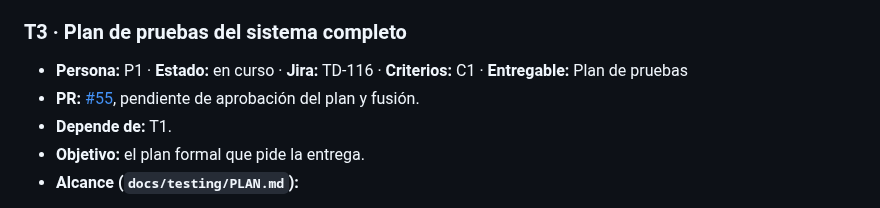
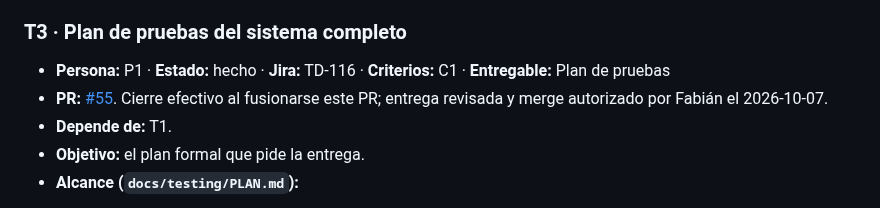
Before and after one commit to CardozoPapaDelAme/dog_report_app, a Markdown page: docs/testing/BACKLOG.md, the part around the change. GitHub-like rendering.

```diff
--- a/docs/testing/BACKLOG.md
+++ b/docs/testing/BACKLOG.md
@@ -160,8 +160,8 @@ Cómo los espera el profesor (adaptado a lo que ya tiene el repo):
   resultado que la CI en las suites que no necesitan base de datos.
 
 ### T3 · Plan de pruebas del sistema completo
-- **Persona:** P1 · **Estado:** en curso · **Jira:** TD-116 · **Criterios:** C1 · **Entregable:** Plan de pruebas
-- **PR:** [#55](https://github.com/CardozoPapaDelAme/dog_report_app/pull/55), pendiente de aprobación del plan y fusión.
+- **Persona:** P1 · **Estado:** hecho · **Jira:** TD-116 · **Criterios:** C1 · **Entregable:** Plan de pruebas
+- **PR:** [#55](https://github.com/CardozoPapaDelAme/dog_report_app/pull/55). Cierre efectivo al fusionarse este PR; entrega revisada y merge autorizado por Fabián el 2026-10-07.
 - **Depende de:** T1.
 - **Objetivo:** el plan formal que pide la entrega.
 - **Alcance (`docs/testing/PLAN.md`):**
```
Also changed, not shown: docs/testing/PLAN.md (+7 -2 lines).
